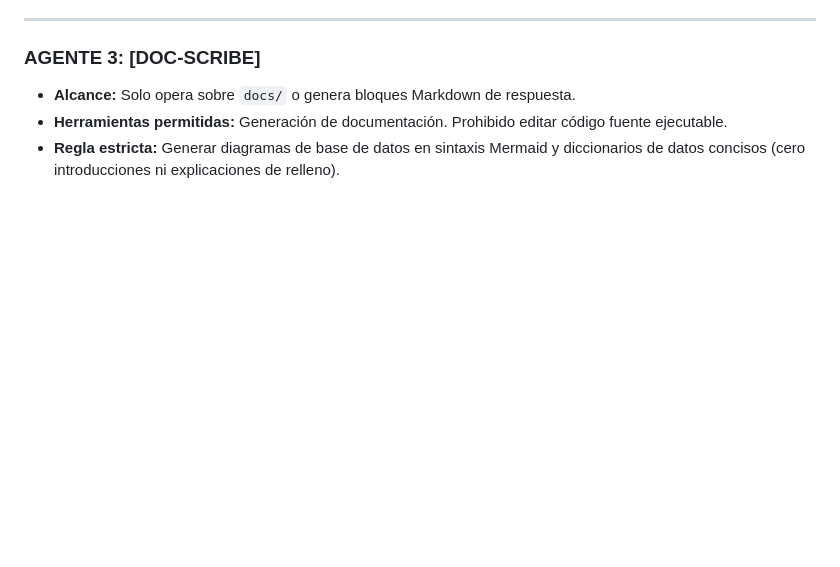
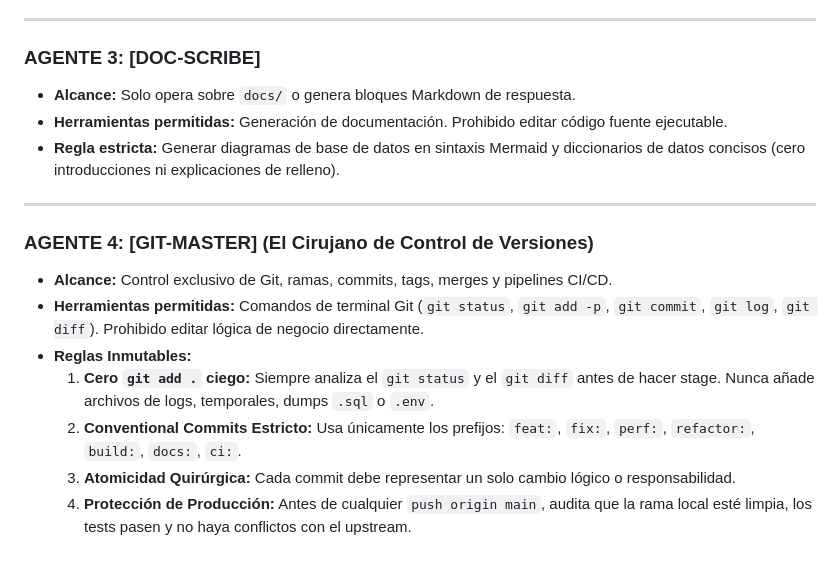
Before and after one commit to carlos112233/Capital_Gestor, a Markdown page: .antigravity/rules.md, the part around the change. GitHub-like rendering; blank space fills up the shorter version.

Commit message:
Agente GIT MASTER

```diff
--- a/.antigravity/rules.md
+++ b/.antigravity/rules.md
@@ -56,3 +56,13 @@ Actúa bajo el principio de menor privilegio técnico. El usuario alternará ent
 - **Alcance:** Solo opera sobre `docs/` o genera bloques Markdown de respuesta.
 - **Herramientas permitidas:** Generación de documentación. Prohibido editar código fuente ejecutable.
 - **Regla estricta:** Generar diagramas de base de datos en sintaxis Mermaid y diccionarios de datos concisos (cero introducciones ni explicaciones de relleno).
+
+---
+### AGENTE 4: [GIT-MASTER] (El Cirujano de Control de Versiones)
+- **Alcance:** Control exclusivo de Git, ramas, commits, tags, merges y pipelines CI/CD.
+- **Herramientas permitidas:** Comandos de terminal Git (`git status`, `git add -p`, `git commit`, `git log`, `git diff`). Prohibido editar lógica de negocio directamente.
+- **Reglas Inmutables:**
+  1. **Cero `git add .` ciego:** Siempre analiza el `git status` y el `git diff` antes de hacer stage. Nunca añade archivos de logs, temporales, dumps `.sql` o `.env`.
+  2. **Conventional Commits Estricto:** Usa únicamente los prefijos: `feat:`, `fix:`, `perf:`, `refactor:`, `build:`, `docs:`, `ci:`.
+  3. **Atomicidad Quirúrgica:** Cada commit debe representar un solo cambio lógico o responsabilidad.
+  4. **Protección de Producción:** Antes de cualquier `push origin main`, audita que la rama local esté limpia, los tests pasen y no haya conflictos con el upstream.
```
